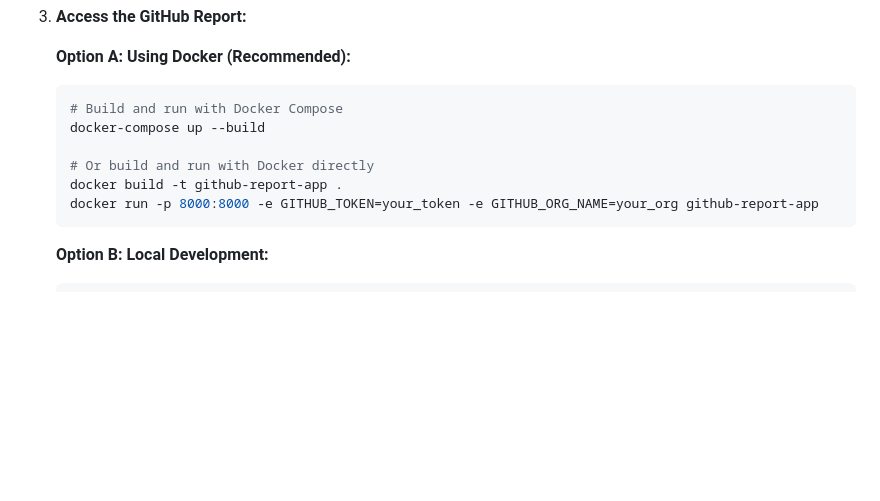
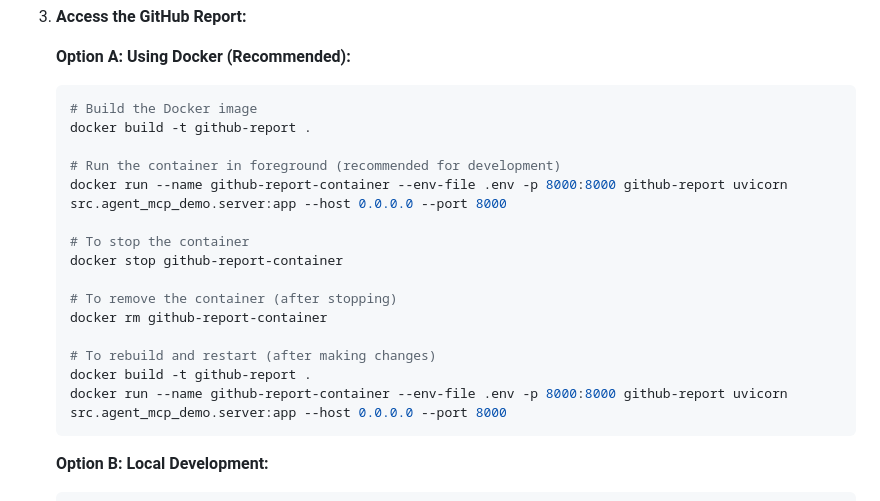
Before and after one commit to jqzhao-umich/github-report, a Markdown page: README.md, the part around the change printed below. Drawn GitHub-style; blank space fills up the shorter version.

````diff
--- a/README.md
+++ b/README.md
@@ -143,12 +147,21 @@ teammate2           |      12 |              1
 
    **Option A: Using Docker (Recommended):**
    ```bash
-   # Build and run with Docker Compose
-   docker-compose up --build
+   # Build the Docker image
+   docker build -t github-report .
 
-   # Or build and run with Docker directly
-   docker build -t github-report-app .
-   docker run -p 8000:8000 -e GITHUB_TOKEN=your_token -e GITHUB_ORG_NAME=your_org github-report-app
+   # Run the container in foreground (recommended for development)
+   docker run --name github-report-container --env-file .env -p 8000:8000 github-report uvicorn src.agent_mcp_demo.server:app --host 0.0.0.0 --port 8000
+
+   # To stop the container
+   docker stop github-report-container
+
+   # To remove the container (after stopping)
+   docker rm github-report-container
+
+   # To rebuild and restart (after making changes)
+   docker build -t github-report .
+   docker run --name github-report-container --env-file .env -p 8000:8000 github-report uvicorn src.agent_mcp_demo.server:app --host 0.0.0.0 --port 8000
    ```
 
    **Option B: Local Development:**
````
Also changed, not shown: other parts of README.md (+35 -31 lines).
